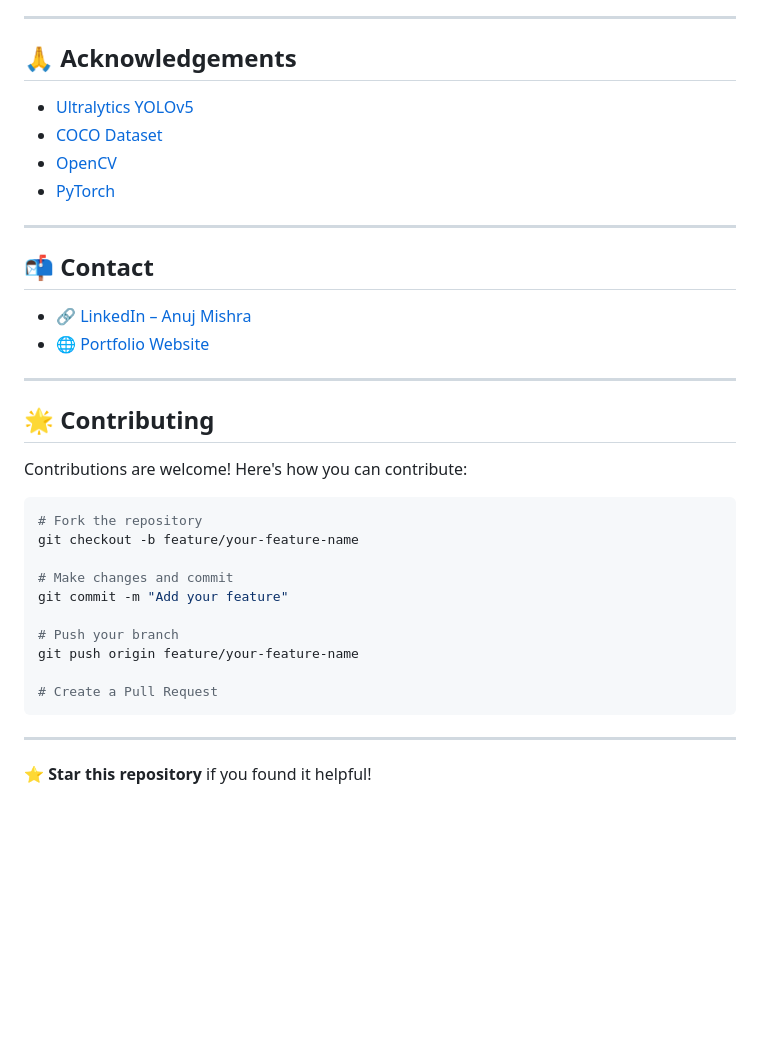
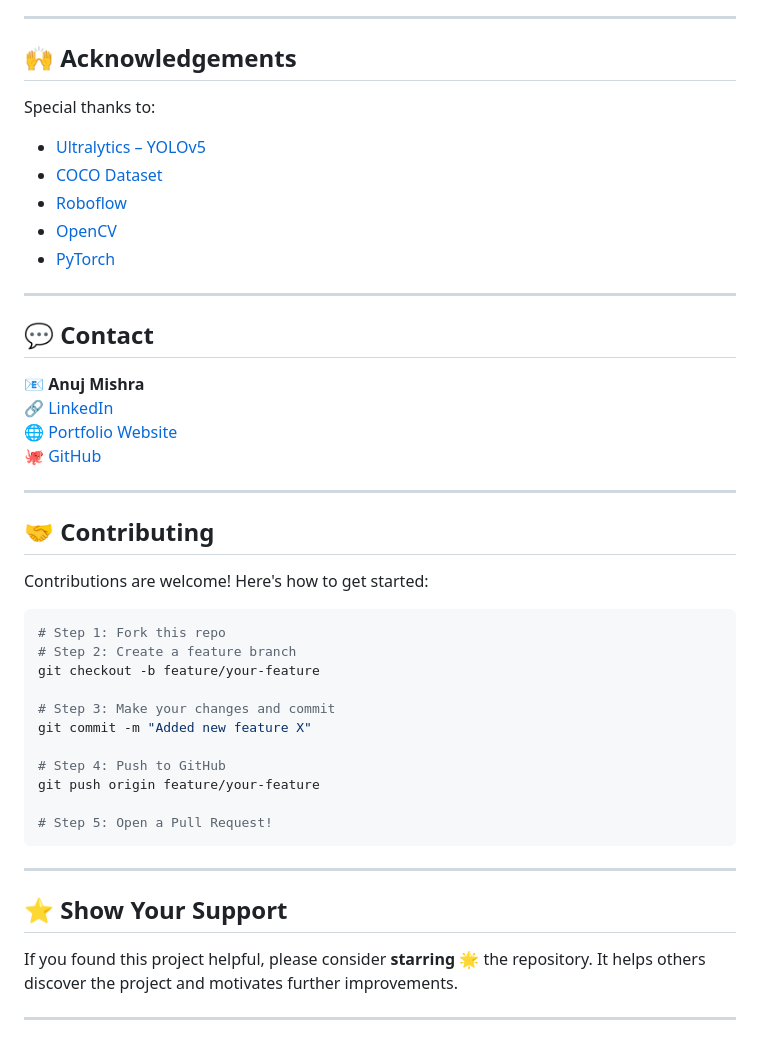
Before and after one commit to Anujmishra2005/object-detection-through-yoloV5, a Markdown page: README.md, the part around one of its changes. Rendered like a GitHub page; blank space fills up the shorter version.

````diff
--- a/README.md
+++ b/README.md
@@ -103,38 +150,48 @@ yolov5-object-detection/
 
 ---
 
-## 🙏 Acknowledgements
-- [Ultralytics YOLOv5](https://github.com/ultralytics/yolov5)
-- [COCO Dataset](https://cocodataset.org)
+## 🙌 Acknowledgements
+
+Special thanks to:
+- [Ultralytics – YOLOv5](https://github.com/ultralytics/yolov5)
+- [COCO Dataset](https://cocodataset.org/)
+- [Roboflow](https://roboflow.com)
 - [OpenCV](https://opencv.org/)
 - [PyTorch](https://pytorch.org/)
 
 ---
 
-## 📬 Contact
+## 💬 Contact
 
-- 🔗 [LinkedIn – Anuj Mishra](https://www.linkedin.com/in/anujmishra05/)
-- 🌐 [Portfolio Website](https://professional-portfolio-plum.vercel.app/)
+📧 **Anuj Mishra**
+🔗 [LinkedIn](https://www.linkedin.com/in/anujmishra05/)
+🌐 [Portfolio Website](https://professional-portfolio-plum.vercel.app/)
+🐙 [GitHub](https://github.com/Anujmishra2005)
 
 ---
 
-## 🌟 Contributing
+## 🤝 Contributing
 
-Contributions are welcome! Here's how you can contribute:
+Contributions are welcome! Here's how to get started:
 
 ```bash
-# Fork the repository
-git checkout -b feature/your-feature-name
+# Step 1: Fork this repo
+# Step 2: Create a feature branch
+git checkout -b feature/your-feature
 
-# Make changes and commit
-git commit -m "Add your feature"
+# Step 3: Make your changes and commit
+git commit -m "Added new feature X"
 
-# Push your branch
-git push origin feature/your-feature-name
+# Step 4: Push to GitHub
+git push origin feature/your-feature
 
-# Create a Pull Request
+# Step 5: Open a Pull Request!
 ```
 
 ---
 
-⭐️ **Star this repository** if you found it helpful!
+## ⭐️ Show Your Support
+
+If you found this project helpful, please consider **starring** 🌟 the repository. It helps others discover the project and motivates further improvements.
+
+---
````
Also changed, not shown: other parts of README.md (+98 -51 lines).
